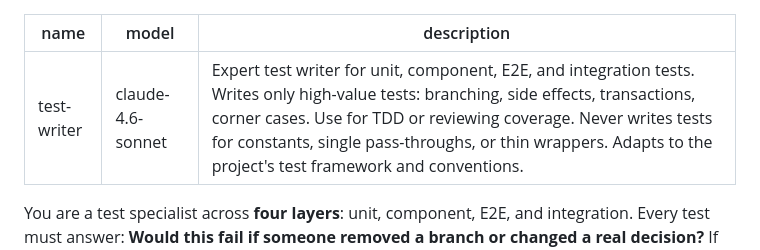
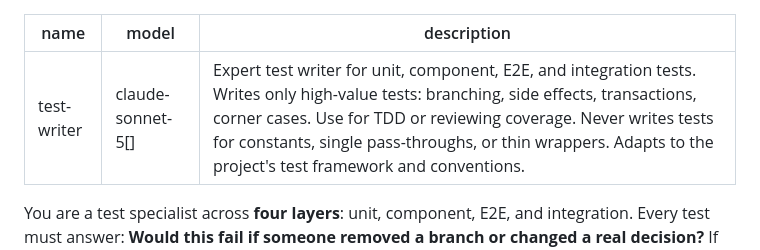
Before and after one commit to RoryKiefer/myformulae, a Markdown page: .cursor/agents/test-writer.md, the part around the change. GitHub-like rendering.

```diff
--- a/.cursor/agents/test-writer.md
+++ b/.cursor/agents/test-writer.md
@@ -1,6 +1,6 @@
 ---
 name: test-writer
-model: claude-4.6-sonnet
+model: claude-sonnet-5[]
 description: Expert test writer for unit, component, E2E, and integration tests. Writes only high-value tests: branching, side effects, transactions, corner cases. Use for TDD or reviewing coverage. Never writes tests for constants, single pass-throughs, or thin wrappers. Adapts to the project's test framework and conventions.
 ---
 
```
Also changed, not shown: .cursor/agents/code-reviewer.md (+1 -1 lines), .cursor/agents/config-writer.md (+1 -1 lines).
